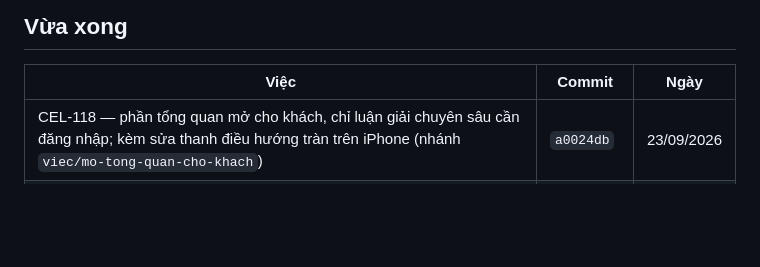
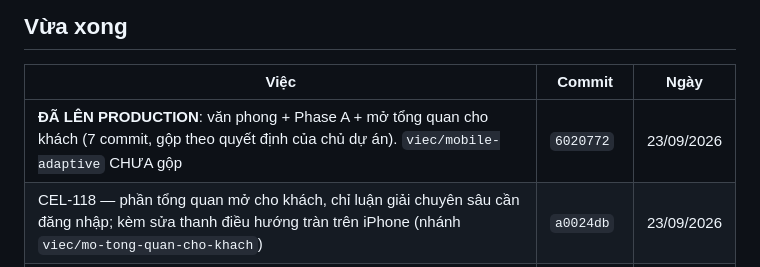
Before and after one commit to Hieuzz05/Celestia-tuvi, a Markdown page: TRANG-THAI.md, the part around the change. GitHub-like rendering; blank space fills up the shorter version.

Commit message:
TRANG-THAI: da gop len production 6020772
Co-Authored-By: Claude Opus 5.5 (1M context) <noreply@anthropic.com>

```diff
--- a/TRANG-THAI.md
+++ b/TRANG-THAI.md
@@ -28,6 +28,7 @@ chạy nên không cần nhánh, và để trên nhánh riêng thì máy kia kh
 
 | Việc | Commit | Ngày |
 |---|---|---|
+| **ĐÃ LÊN PRODUCTION**: văn phong + Phase A + mở tổng quan cho khách (7 commit, gộp theo quyết định của chủ dự án). `viec/mobile-adaptive` CHƯA gộp | `6020772` | 23/09/2026 |
 | CEL-118 — phần tổng quan mở cho khách, chỉ luận giải chuyên sâu cần đăng nhập; kèm sửa thanh điều hướng tràn trên iPhone (nhánh `viec/mo-tong-quan-cho-khach`) | `a0024db` | 23/09/2026 |
 | A5 nhát cắt đầu + cắm mẫu vàng cho sáu bề mặt (nhánh `viec/kien-truc-phase-a`) | `57934ca` | 23/09/2026 |
 | Phase A của `KIEN-TRUC-LUAN-GIAI.md`: A1 (ngân sách từ thành trần) + A3 (chỗ cắm mẫu vàng) + chia ba nhóm luật cho A5 — nhánh `viec/kien-truc-phase-a` | `10b7dc5` | 22/09/2026 |
```
